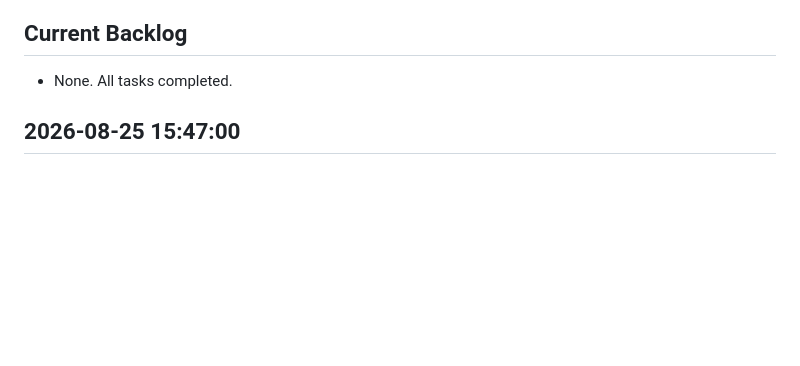
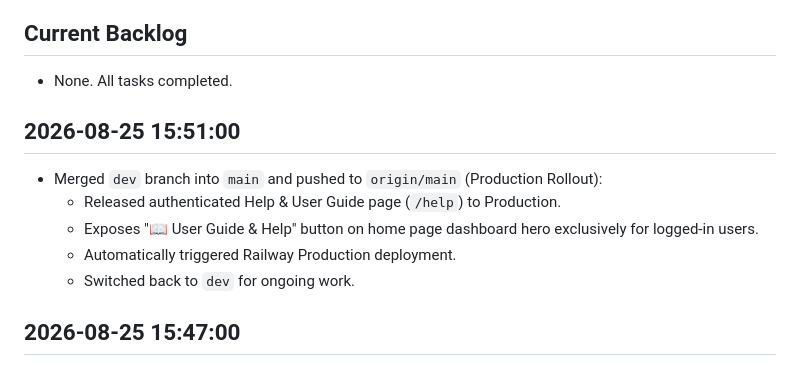
Before and after one commit to agoergen/media-tracker, a Markdown page: TASK_HISTORY.md, the part around the change. GitHub-like rendering; blank space fills up the shorter version.

Commit message:
docs: record production rollout in TASK_HISTORY.md

```diff
--- a/TASK_HISTORY.md
+++ b/TASK_HISTORY.md
@@ -2,6 +2,13 @@
 
 ## Current Backlog
 - None. All tasks completed.
+
+## 2026-08-25 15:51:00
+- Merged `dev` branch into `main` and pushed to `origin/main` (Production Rollout):
+  - Released authenticated Help & User Guide page (`/help`) to Production.
+  - Exposes "📖 User Guide & Help" button on home page dashboard hero exclusively for logged-in users.
+  - Automatically triggered Railway Production deployment.
+  - Switched back to `dev` for ongoing work.
 
 ## 2026-08-25 15:47:00
 - Refined Help & User Guide content (`app/templates/help.html`):
```
